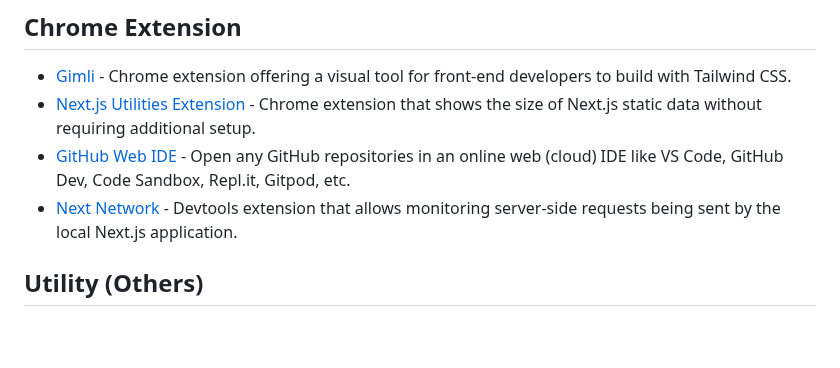
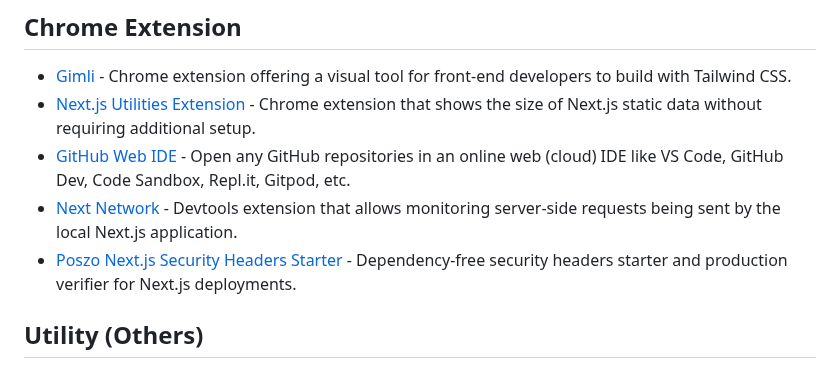
Before and after one commit to officialrajdeepsingh/awesome-nextjs, a Markdown page: README.md, the part around the change. Drawn GitHub-style; blank space fills up the shorter version.

Commit message:
Add Poszo security headers starter

```diff
--- a/README.md
+++ b/README.md
@@ -389,6 +389,7 @@
 - [Next.js Utilities Extension](https://chrome.google.com/webstore/detail/Next.js-utilities-extensio/ffcogmoganomoabikgmcmckdgojnpldo) - Chrome extension that shows the size of Next.js static data without requiring additional setup.
 - [GitHub Web IDE](https://chromewebstore.google.com/detail/github-web-ide/adjiklnjodbiaioggfpbpkhbfcnhgkfe) - Open any GitHub repositories in an online web (cloud) IDE like VS Code, GitHub Dev, Code Sandbox, Repl.it, Gitpod, etc.
 - [Next Network](https://chromewebstore.google.com/detail/next-network/jfdfcgpbpbbemkmdffgliagfoggdjmmc) - Devtools extension that allows monitoring server-side requests being sent by the local Next.js application.
+- [Poszo Next.js Security Headers Starter](https://github.com/poszothebuilder/poszo-nextjs-security-headers) - Dependency-free security headers starter and production verifier for Next.js deployments.
 
 ## Utility (Others)
 
```
